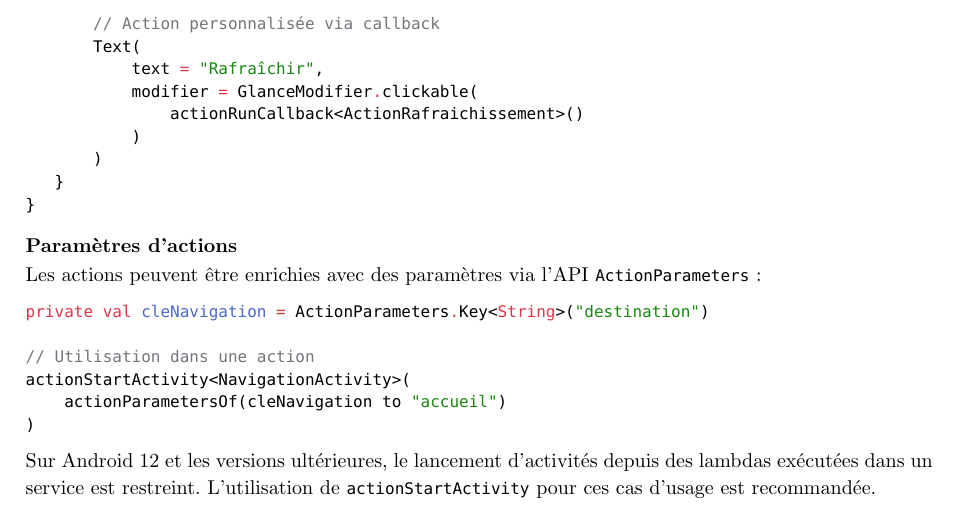
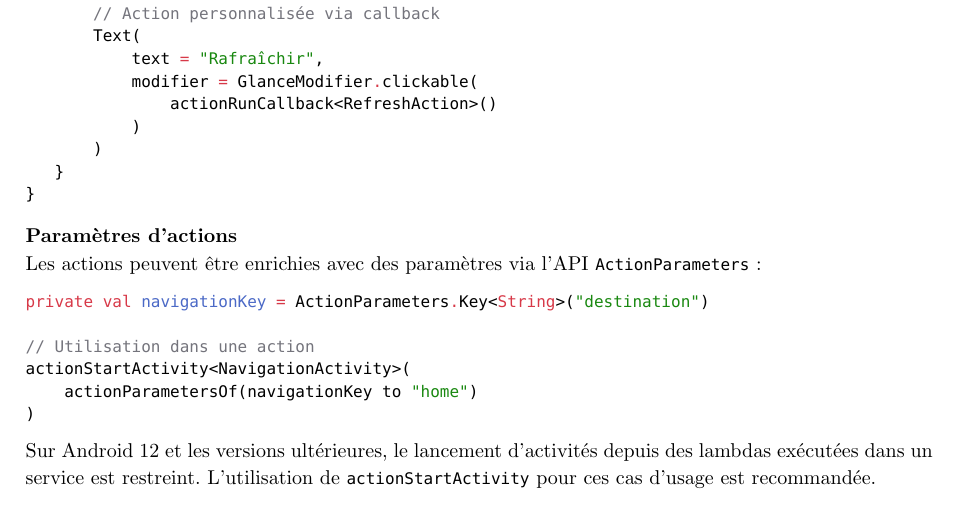
Before and after one commit to heig-lherman/daa-workshop, a Typst document (report/report.typ): part of page 5 of 6, cut so that both start at the same text. Compiled offline with Typst 0.15.

Commit message:
docs: rename translations

````diff
--- a/report/report.typ
+++ b/report/report.typ
@@ -244,11 +240,11 @@ fun ContenuWidget() {
 Les actions peuvent être enrichies avec des paramètres via l'API `ActionParameters` :
 
 ```kotlin
-private val cleNavigation = ActionParameters.Key<String>("destination")
+private val navigationKey = ActionParameters.Key<String>("destination")
 
 // Utilisation dans une action
 actionStartActivity<NavigationActivity>(
-    actionParametersOf(cleNavigation to "accueil")
+    actionParametersOf(navigationKey to "home")
 )
 ```
 
````
Also changed, not shown: report/report.pdf, report/report.typ (7 more changed lines).
